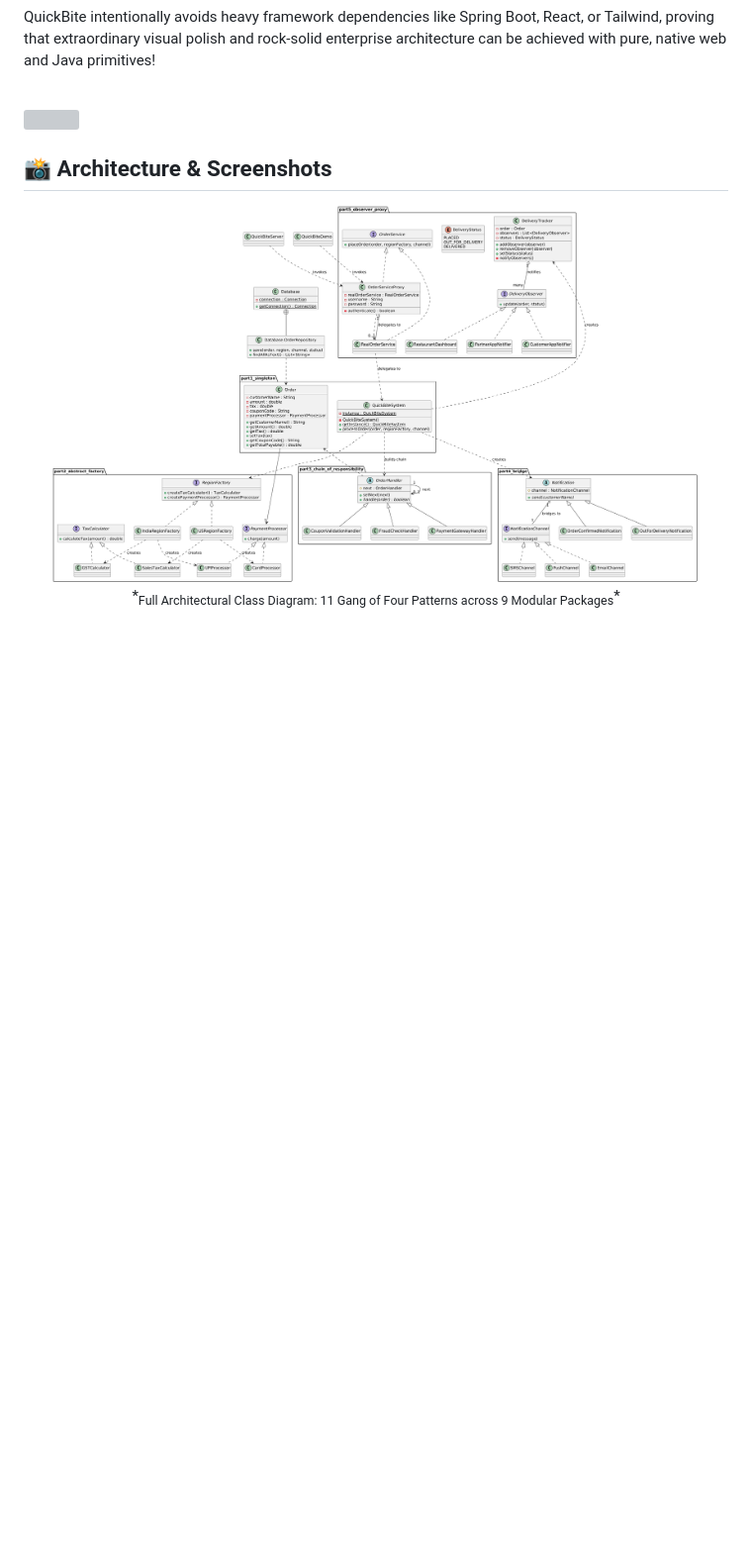
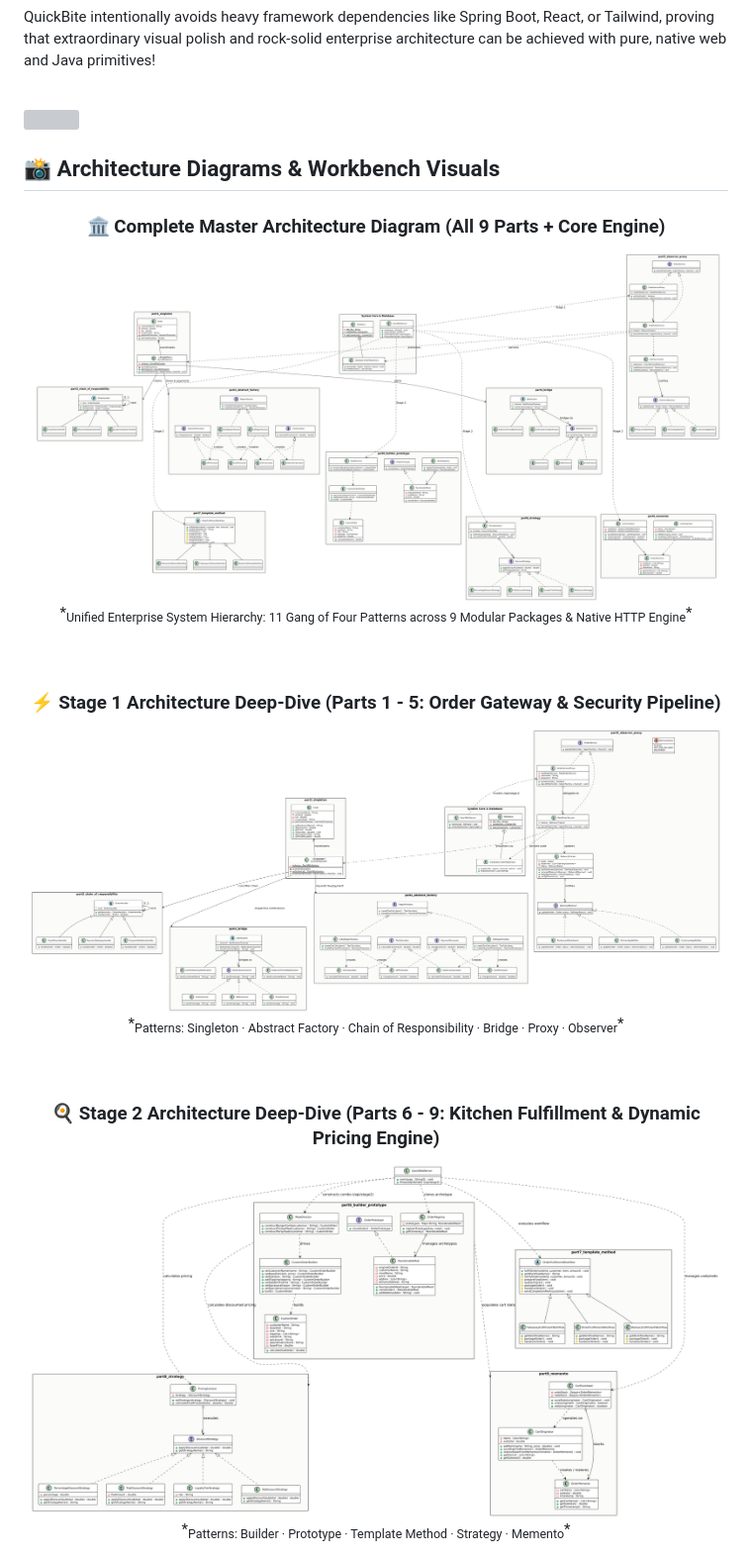
Before and after one commit to yash5123/QuickBite, a Markdown page: README.md, the part around one of its changes. Shown at 99% size. Rendered like a GitHub page; pictures changed too: uml_diagram/UML_DIAGRAM.png, uml_diagram/stage1_uml.png (added), uml_diagram/stage2_uml.png (added); blank space fills up the shorter version; grey boxes are pictures that could not be loaded.

Commit message:
docs: add complete uncropped UML diagrams for all 9 parts and update README

```diff
--- a/README.md
+++ b/README.md
@@ -145,12 +145,27 @@ QuickBite intentionally avoids heavy framework dependencies like Spring Boot, Re
 
 <img src="https://raw.githubusercontent.com/andreasbm/readme/master/assets/lines/rainbow.png" />
 
-## 📸 Architecture & Screenshots
+## 📸 Architecture Diagrams & Workbench Visuals
 
 <div align="center">
-  <img src="uml_diagram/UML_DIAGRAM.png" width="92%" alt="QuickBite Architecture UML Diagram" style="border: 3px solid #000; box-shadow: 6px 6px 0 #000; border-radius: 8px;" />
+  <h3>🏛️ Complete Master Architecture Diagram (All 9 Parts + Core Engine)</h3>
+  <img src="uml_diagram/UML_DIAGRAM.png" width="98%" alt="QuickBite Complete Master Architecture UML Diagram" style="border: 3px solid #000; box-shadow: 6px 6px 0 #000; border-radius: 8px;" />
   <br/>
-  *<sub>Full Architectural Class Diagram: 11 Gang of Four Patterns across 9 Modular Packages</sub>*
+  *<sub>Unified Enterprise System Hierarchy: 11 Gang of Four Patterns across 9 Modular Packages & Native HTTP Engine</sub>*
+
+  <br/><br/>
+
+  <h3>⚡ Stage 1 Architecture Deep-Dive (Parts 1 - 5: Order Gateway & Security Pipeline)</h3>
+  <img src="uml_diagram/stage1_uml.png" width="98%" alt="QuickBite Stage 1 Architecture UML Diagram" style="border: 3px solid #000; box-shadow: 6px 6px 0 #000; border-radius: 8px;" />
+  <br/>
+  *<sub>Patterns: Singleton · Abstract Factory · Chain of Responsibility · Bridge · Proxy · Observer</sub>*
+
+  <br/><br/>
+
+  <h3>🍳 Stage 2 Architecture Deep-Dive (Parts 6 - 9: Kitchen Fulfillment & Dynamic Pricing Engine)</h3>
+  <img src="uml_diagram/stage2_uml.png" width="98%" alt="QuickBite Stage 2 Architecture UML Diagram" style="border: 3px solid #000; box-shadow: 6px 6px 0 #000; border-radius: 8px;" />
+  <br/>
+  *<sub>Patterns: Builder · Prototype · Template Method · Strategy · Memento</sub>*
 </div>
 
 <br/>
```
Also changed, not shown: other parts of README.md (+2 -1 lines), 4 other files.
